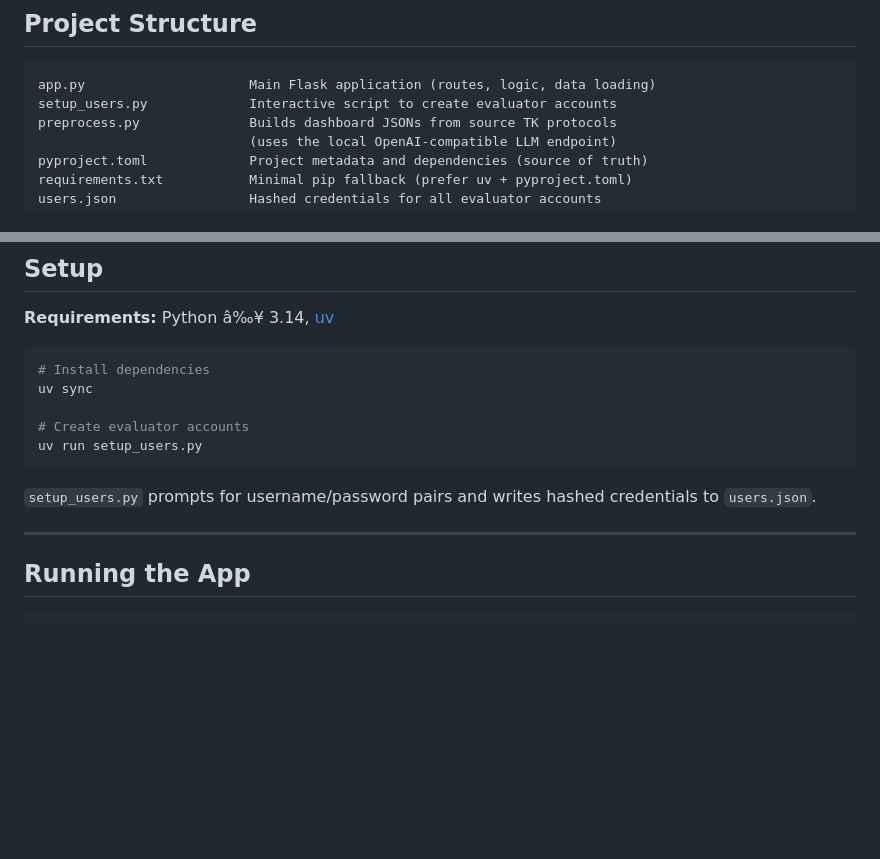
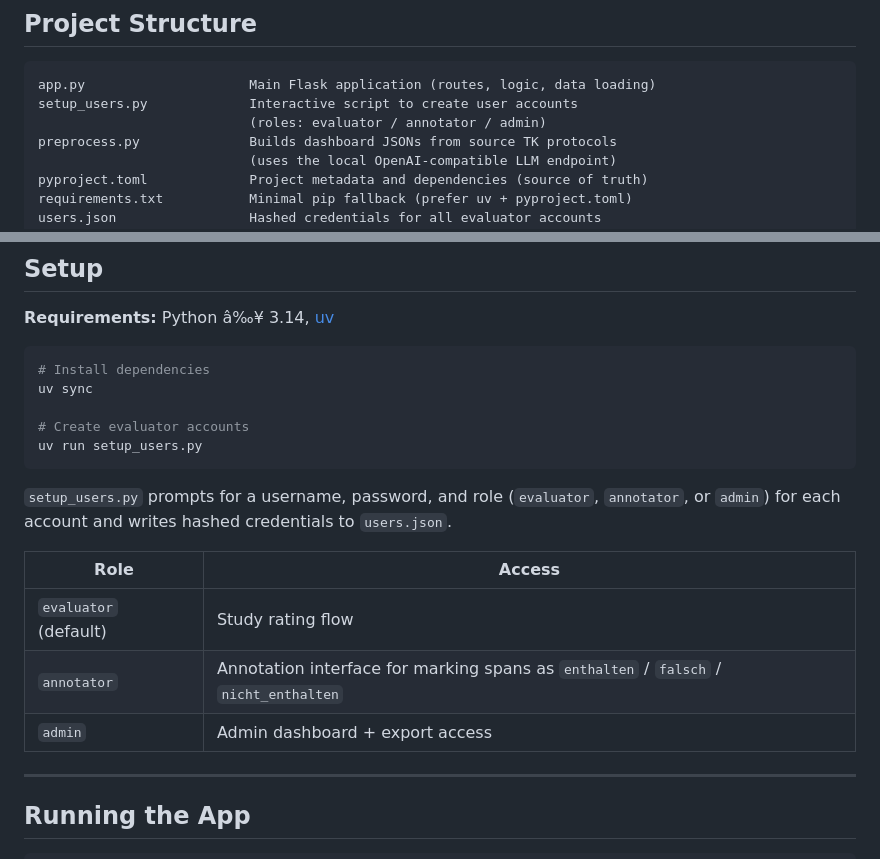
Before and after one commit to kilian-elfert/tumor-board-eval, a Markdown page: README.md, 2 parts joined by grey strips. GitHub-like rendering; blank space fills up the shorter version.

Commit message:
README: document evaluator/annotator/admin roles in user setup

````diff
--- a/README.md
+++ b/README.md
@@ -41,7 +41,8 @@ resumed at the exact same step.
 
 ```
 app.py                     Main Flask application (routes, logic, data loading)
-setup_users.py             Interactive script to create evaluator accounts
+setup_users.py             Interactive script to create user accounts
+                           (roles: evaluator / annotator / admin)
 preprocess.py              Builds dashboard JSONs from source TK protocols
                            (uses the local OpenAI-compatible LLM endpoint)
 pyproject.toml             Project metadata and dependencies (source of truth)
@@ -142,7 +143,13 @@ uv sync
 uv run setup_users.py
 ```
 
-`setup_users.py` prompts for username/password pairs and writes hashed credentials to `users.json`.
+`setup_users.py` prompts for a username, password, and role (`evaluator`, `annotator`, or `admin`) for each account and writes hashed credentials to `users.json`.
+
+| Role | Access |
+|------|--------|
+| `evaluator` (default) | Study rating flow |
+| `annotator` | Annotation interface for marking spans as `enthalten` / `falsch` / `nicht_enthalten` |
+| `admin` | Admin dashboard + export access |
 
 ---
 
````
